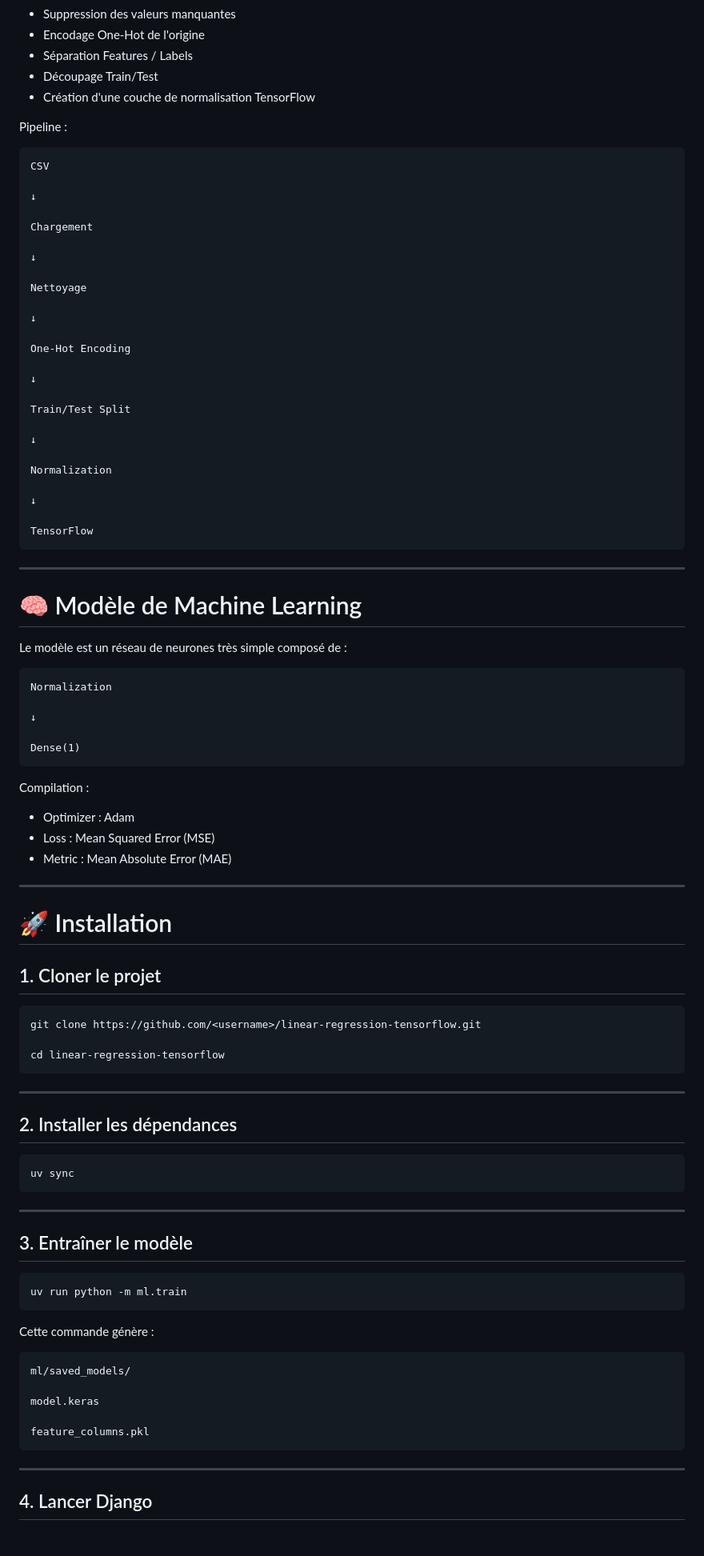
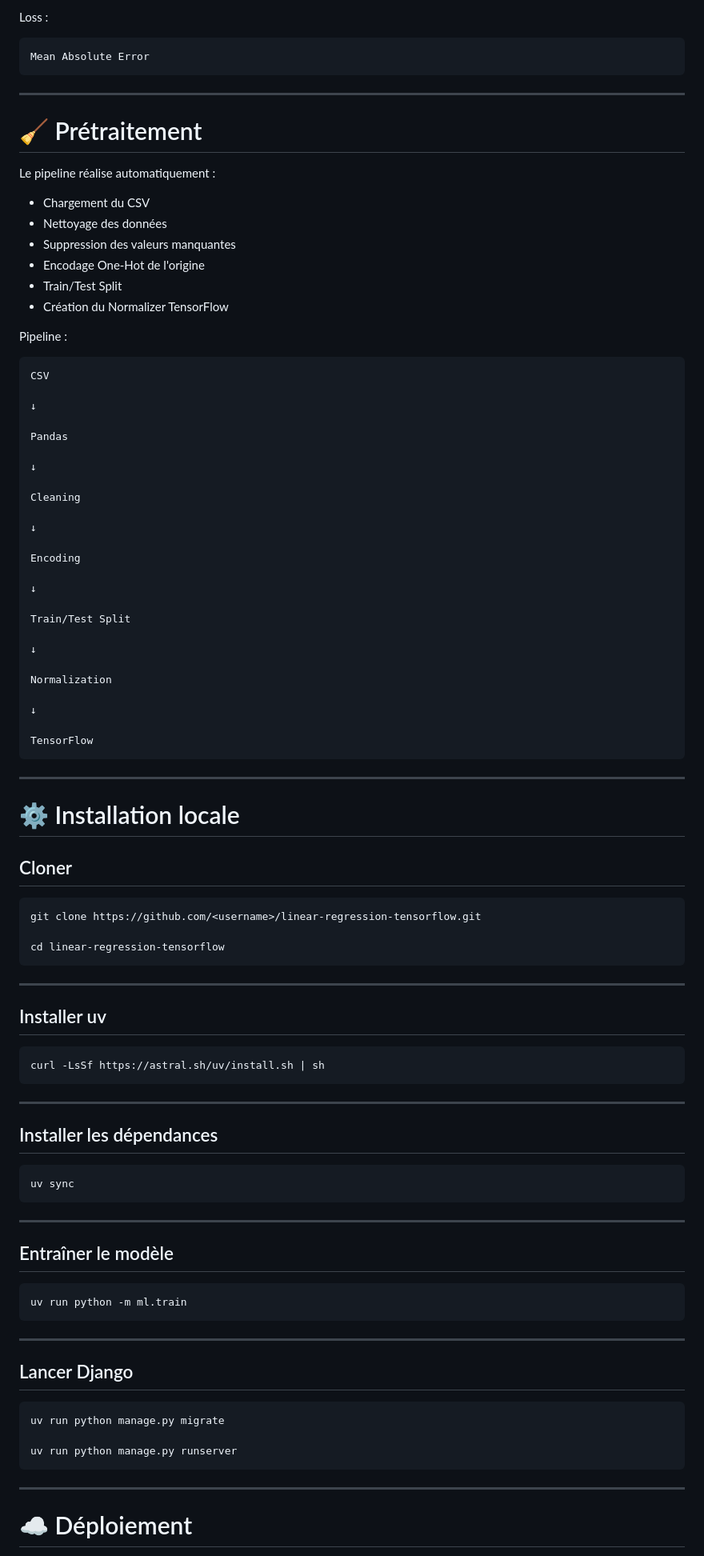
Before and after one commit to Yass-Rext/linear-regression-tensorflow, a Markdown page: README.md, the part around one of its changes. Shown at 80% size. Rendered like a GitHub page.

````diff
--- a/README.md
+++ b/README.md
@@ -159,8 +261,21 @@ Le pipeline de préparation effectue :
+Loss :
+
+```
+Mean Absolute Error
+```
+
+---
+
+# 🧹 Prétraitement
+
+Le pipeline réalise automatiquement :
+
+- Chargement du CSV
+- Nettoyage des données
 - Suppression des valeurs manquantes
 - Encodage One-Hot de l'origine
-- Séparation Features / Labels
-- Découpage Train/Test
-- Création d'une couche de normalisation TensorFlow
+- Train/Test Split
+- Création du Normalizer TensorFlow
 
 Pipeline :
 
@@ -169,15 +284,15 @@ CSV
 
 ↓
 
-Chargement
+Pandas
 
 ↓
 
-Nettoyage
+Cleaning
 
 ↓
 
-One-Hot Encoding
+Encoding
 
 ↓
 
@@ -194,29 +309,9 @@ TensorFlow
 
 ---
 
-# 🧠 Modèle de Machine Learning
+# ⚙ Installation locale
 
-Le modèle est un réseau de neurones très simple composé de :
-
-```
-Normalization
-
-↓
-
-Dense(1)
-```
-
-Compilation :
-
-- Optimizer : Adam
-- Loss : Mean Squared Error (MSE)
-- Metric : Mean Absolute Error (MAE)
-
----
-
-# 🚀 Installation
-
-## 1. Cloner le projet
+## Cloner
 
 ```bash
 git clone https://github.com/<username>/linear-regression-tensorflow.git
@@ -226,7 +321,15 @@ cd linear-regression-tensorflow
 
 ---
 
-## 2. Installer les dépendances
+## Installer uv
+
+```bash
+curl -LsSf https://astral.sh/uv/install.sh | sh
+```
+
+---
+
+## Installer les dépendances
 
 ```bash
 uv sync
@@ -234,23 +337,23 @@ uv sync
 
 ---
 
-## 3. Entraîner le modèle
+## Entraîner le modèle
 
 ```bash
 uv run python -m ml.train
 ```
 
-Cette commande génère :
+---
 
-```
-ml/saved_models/
+## Lancer Django
 
-model.keras
+```bash
+uv run python manage.py migrate
 
-feature_columns.pkl
+uv run python manage.py runserver
 ```
 
 ---
 
-## 4. Lancer Django
+# ☁ Déploiement
 
````
Also changed, not shown: other parts of README.md (+209 -201 lines).
